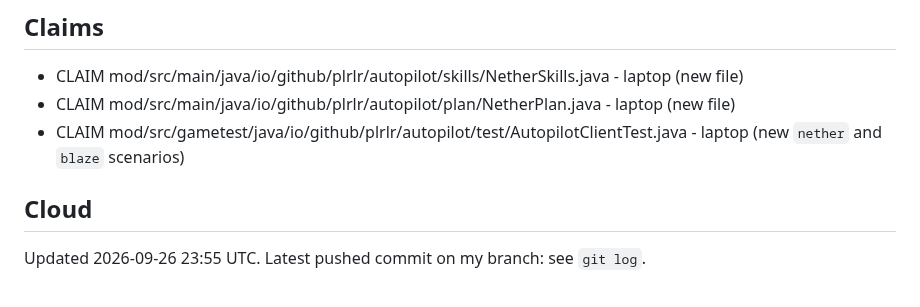
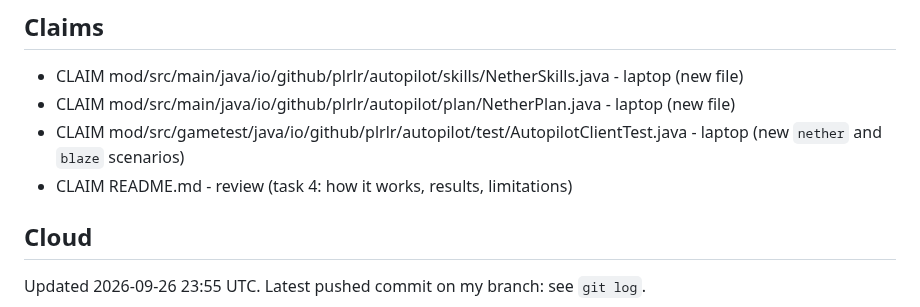
Before and after one commit to Plrlr/mc-autopilot, a Markdown page: docs/coordination.md, the part around the change. Drawn GitHub-style.

Commit message:
coordination: review claims README.md
Co-Authored-By: Claude Opus 5.5 <noreply@anthropic.com>

```diff
--- a/docs/coordination.md
+++ b/docs/coordination.md
@@ -21,6 +21,7 @@ pushing. Pull before each task.
 - CLAIM mod/src/main/java/io/github/plrlr/autopilot/plan/NetherPlan.java - laptop (new file)
 - CLAIM mod/src/gametest/java/io/github/plrlr/autopilot/test/AutopilotClientTest.java - laptop (new
   `nether` and `blaze` scenarios)
+- CLAIM README.md - review (task 4: how it works, results, limitations)
 
 
 ## Cloud
```
